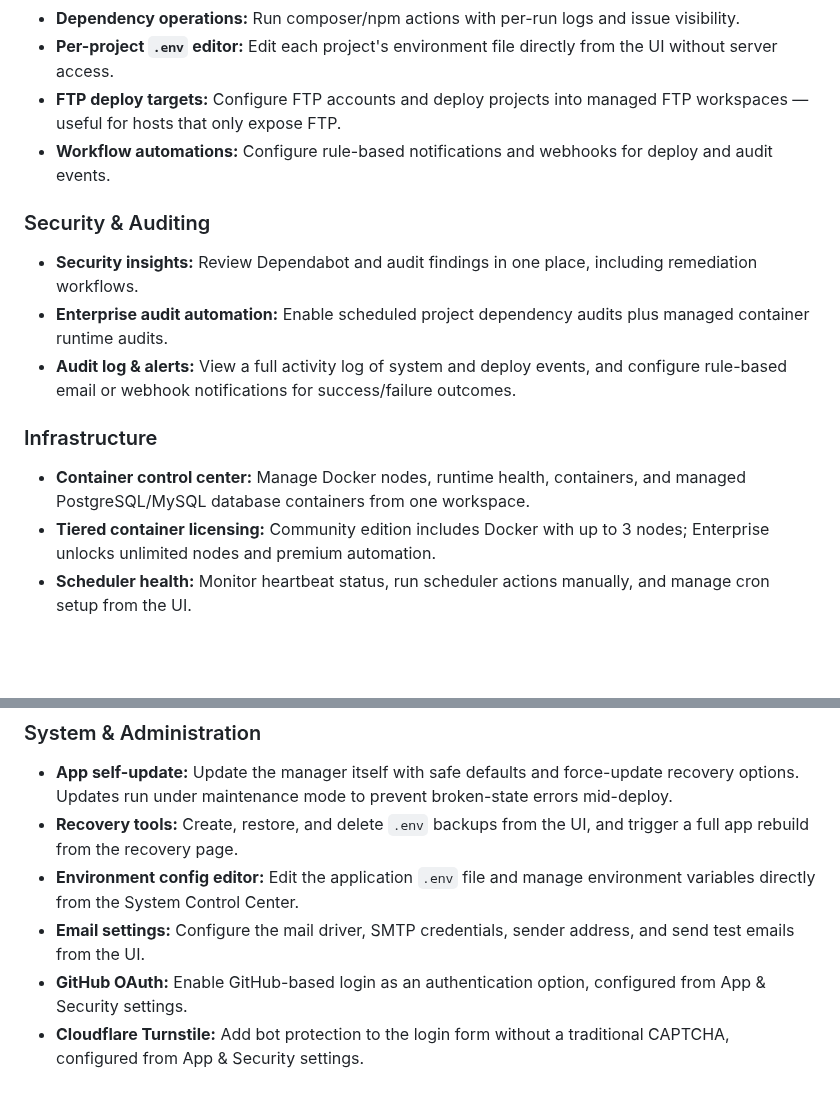
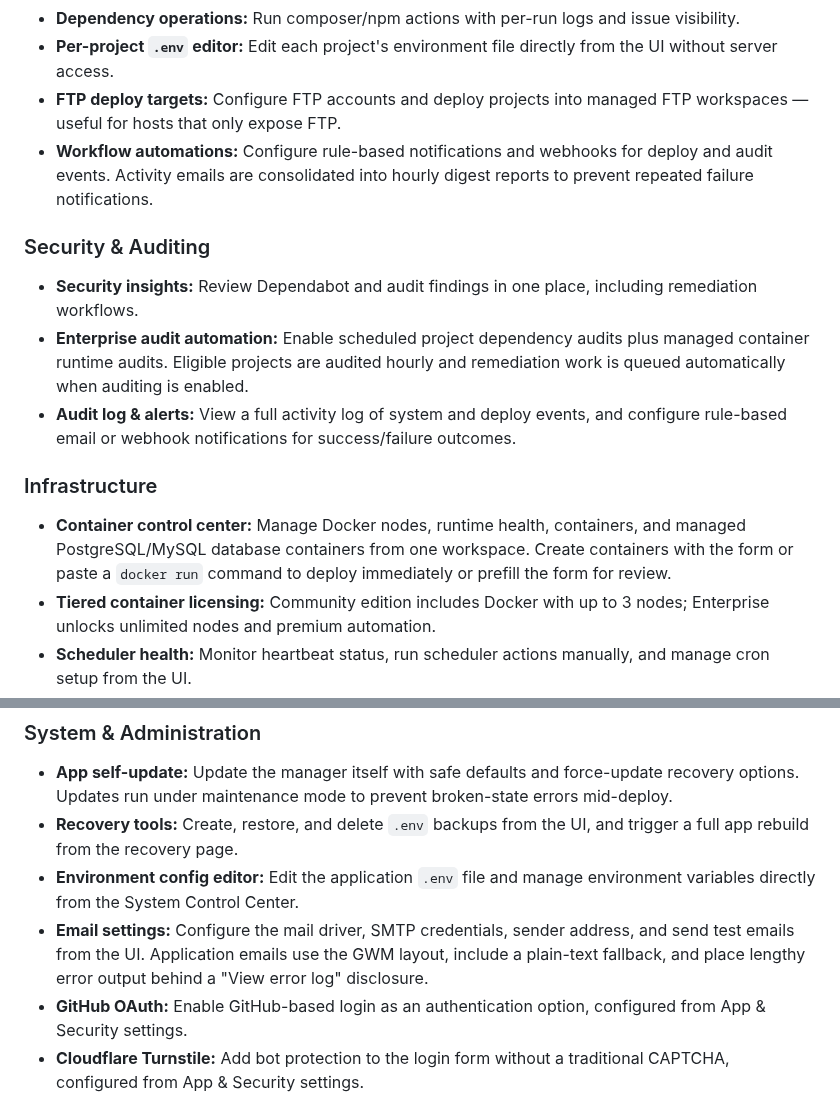
Before and after one commit to WallabyDesigns/gitmanager, a Markdown page: README.md, 2 parts joined by grey strips. Drawn GitHub-style; blank space fills up the shorter version.

```diff
--- a/README.md
+++ b/README.md
@@ -33,15 +33,15 @@ To review the documentation for this project, click here: [documentation](https:
 - **Dependency operations:** Run composer/npm actions with per-run logs and issue visibility.
 - **Per-project `.env` editor:** Edit each project's environment file directly from the UI without server access.
 - **FTP deploy targets:** Configure FTP accounts and deploy projects into managed FTP workspaces — useful for hosts that only expose FTP.
-- **Workflow automations:** Configure rule-based notifications and webhooks for deploy and audit events.
+- **Workflow automations:** Configure rule-based notifications and webhooks for deploy and audit events. Activity emails are consolidated into hourly digest reports to prevent repeated failure notifications.
 
 ### Security & Auditing
 - **Security insights:** Review Dependabot and audit findings in one place, including remediation workflows.
-- **Enterprise audit automation:** Enable scheduled project dependency audits plus managed container runtime audits.
+- **Enterprise audit automation:** Enable scheduled project dependency audits plus managed container runtime audits. Eligible projects are audited hourly and remediation work is queued automatically when auditing is enabled.
 - **Audit log & alerts:** View a full activity log of system and deploy events, and configure rule-based email or webhook notifications for success/failure outcomes.
 
 ### Infrastructure
-- **Container control center:** Manage Docker nodes, runtime health, containers, and managed PostgreSQL/MySQL database containers from one workspace.
+- **Container control center:** Manage Docker nodes, runtime health, containers, and managed PostgreSQL/MySQL database containers from one workspace. Create containers with the form or paste a `docker run` command to deploy immediately or prefill the form for review.
 - **Tiered container licensing:** Community edition includes Docker with up to 3 nodes; Enterprise unlocks unlimited nodes and premium automation.
 - **Scheduler health:** Monitor heartbeat status, run scheduler actions manually, and manage cron setup from the UI.
 - **Runtime diagnostics:** Check the live status of PHP, Composer, Node.js/npm, Python, and pip directly from the System Control Center, with inline install actions for missing tools. Also manages the bundled Node.js LTS runtime — GWM can download and install Node.js into its own storage directory with no system-level install required.
@@ -50,7 +50,7 @@ To review the documentation for this project, click here: [documentation](https:
 - **App self-update:** Update the manager itself with safe defaults and force-update recovery options. Updates run under maintenance mode to prevent broken-state errors mid-deploy.
 - **Recovery tools:** Create, restore, and delete `.env` backups from the UI, and trigger a full app rebuild from the recovery page.
 - **Environment config editor:** Edit the application `.env` file and manage environment variables directly from the System Control Center.
-- **Email settings:** Configure the mail driver, SMTP credentials, sender address, and send test emails from the UI.
+- **Email settings:** Configure the mail driver, SMTP credentials, sender address, and send test emails from the UI. Application emails use the GWM layout, include a plain-text fallback, and place lengthy error output behind a "View error log" disclosure.
 - **GitHub OAuth:** Enable GitHub-based login as an authentication option, configured from App & Security settings.
 - **Cloudflare Turnstile:** Add bot protection to the login form without a traditional CAPTCHA, configured from App & Security settings.
 - **User management:** Manage users, enforce first-login password changes, and configure role-based access.
```
Also changed, not shown: other parts of README.md (+11 -0 lines), assets/cover.jpg, assets/snapshot.jpg, 1 other file.
